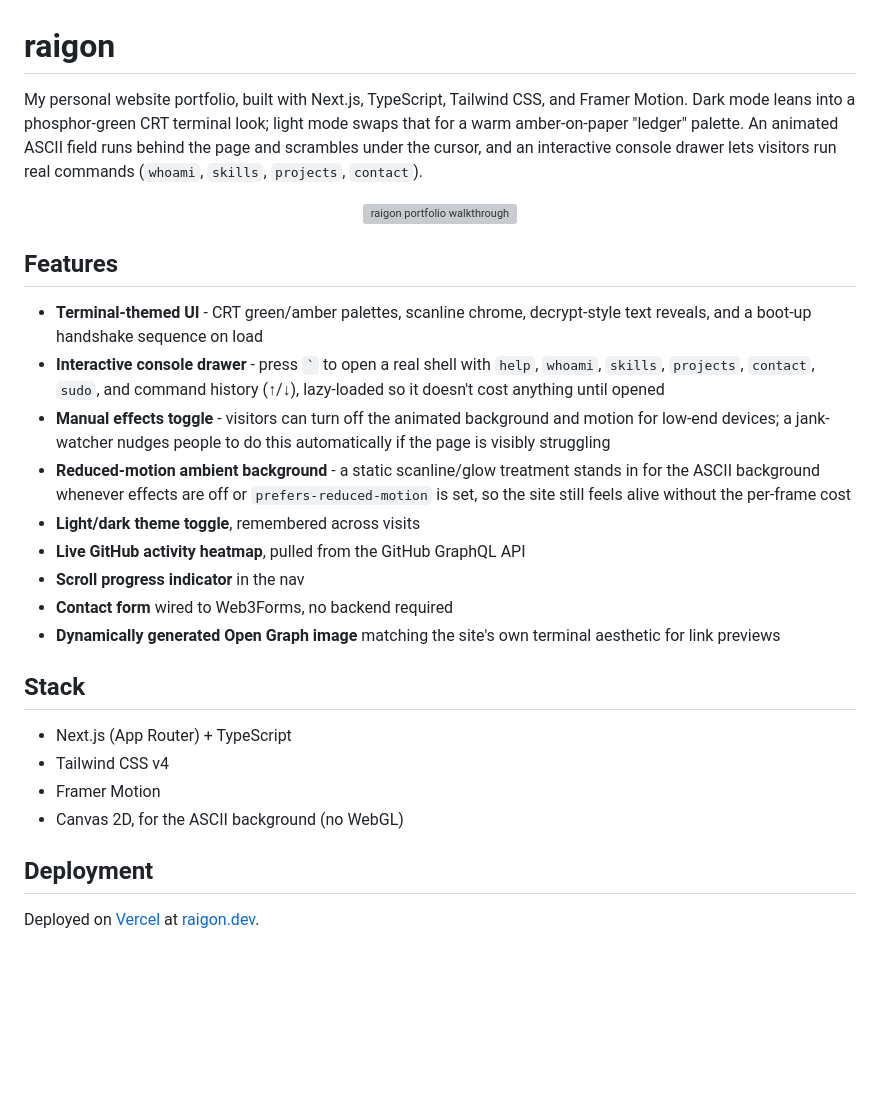
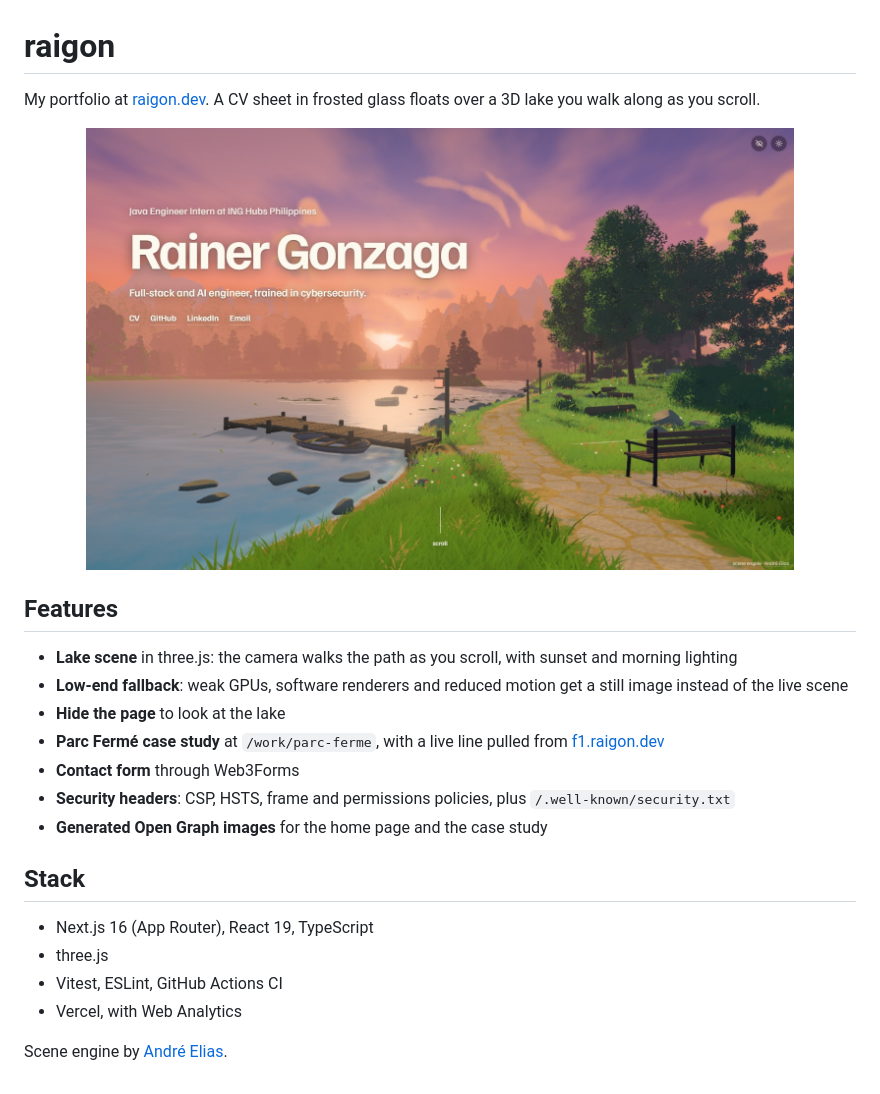
Before and after one commit to rdgonzaga/raigon, a Markdown page: README.md, the part around the change. GitHub-like rendering; pictures changed too: .github/readme.jpg (added); blank space fills up the shorter version; grey boxes are pictures that could not be loaded.

Commit message:
fix: iOS hero clip and phone credit overlap, README screenshot

```diff
--- a/README.md
+++ b/README.md
@@ -1,31 +1,26 @@
 # raigon
 
-My personal website portfolio, built with Next.js, TypeScript, Tailwind CSS, and Framer Motion. Dark mode leans into a phosphor-green CRT terminal look; light mode swaps that for a warm amber-on-paper "ledger" palette. An animated ASCII field runs behind the page and scrambles under the cursor, and an interactive console drawer lets visitors run real commands (`whoami`, `skills`, `projects`, `contact`).
+My portfolio at [raigon.dev](https://www.raigon.dev). A CV sheet in frosted glass floats over a 3D lake you walk along as you scroll.
 
 <p align="center">
-<img src=".github/readme.gif" alt="raigon portfolio walkthrough" width="70%"/>
+<img src=".github/readme.jpg" alt="raigon.dev hero over the lake scene at sunset" width="85%"/>
 </p>
-
 
 ## Features
 
-- **Terminal-themed UI** - CRT green/amber palettes, scanline chrome, decrypt-style text reveals, and a boot-up handshake sequence on load
-- **Interactive console drawer** - press `` ` `` to open a real shell with `help`, `whoami`, `skills`, `projects`, `contact`, `sudo`, and command history (↑/↓), lazy-loaded so it doesn't cost anything until opened
-- **Manual effects toggle** - visitors can turn off the animated background and motion for low-end devices; a jank-watcher nudges people to do this automatically if the page is visibly struggling
-- **Reduced-motion ambient background** - a static scanline/glow treatment stands in for the ASCII background whenever effects are off or `prefers-reduced-motion` is set, so the site still feels alive without the per-frame cost
-- **Light/dark theme toggle**, remembered across visits
-- **Live GitHub activity heatmap**, pulled from the GitHub GraphQL API
-- **Scroll progress indicator** in the nav
-- **Contact form** wired to Web3Forms, no backend required
-- **Dynamically generated Open Graph image** matching the site's own terminal aesthetic for link previews
+- **Lake scene** in three.js: the camera walks the path as you scroll, with sunset and morning lighting
+- **Low-end fallback**: weak GPUs, software renderers and reduced motion get a still image instead of the live scene
+- **Hide the page** to look at the lake
+- **Parc Fermé case study** at `/work/parc-ferme`, with a live line pulled from [f1.raigon.dev](https://f1.raigon.dev)
+- **Contact form** through Web3Forms
+- **Security headers**: CSP, HSTS, frame and permissions policies, plus `/.well-known/security.txt`
+- **Generated Open Graph images** for the home page and the case study
 
 ## Stack
 
-- Next.js (App Router) + TypeScript
-- Tailwind CSS v4
-- Framer Motion
-- Canvas 2D, for the ASCII background (no WebGL)
+- Next.js 16 (App Router), React 19, TypeScript
+- three.js
+- Vitest, ESLint, GitHub Actions CI
+- Vercel, with Web Analytics
 
-## Deployment
-
-Deployed on [Vercel](https://vercel.com) at [raigon.dev](https://www.raigon.dev).
+Scene engine by [André Elias](https://www.andreelias.dev/en).
```
Also changed, not shown: 2 other files.
